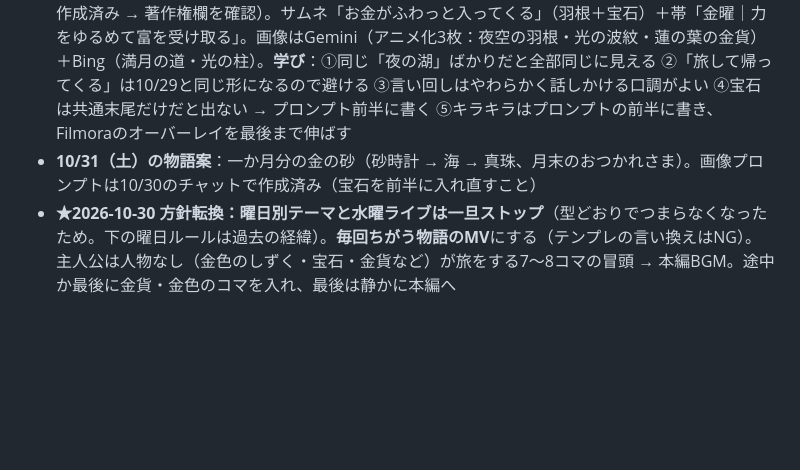
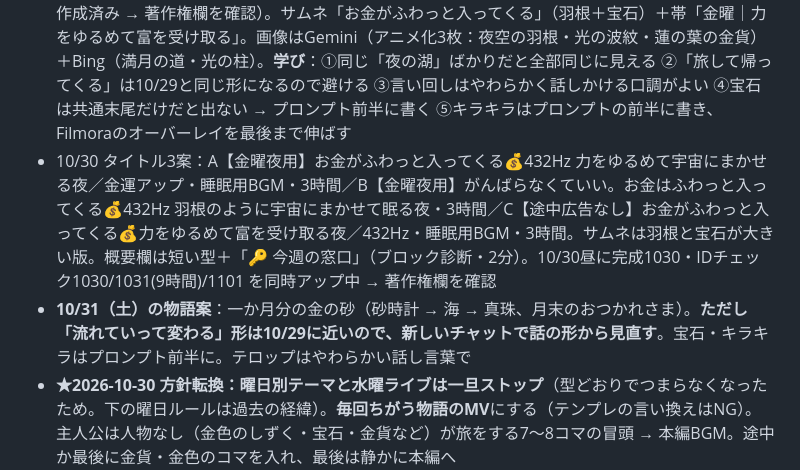
Before and after one commit to hyu1108-bot/kabu-note, a Markdown page: CLAUDE.md, the part around the change. Drawn GitHub-style; blank space fills up the shorter version.

Commit message:
CLAUDE.md: 10/30タイトル・10/31への引き継ぎ
Co-Authored-By: Claude Opus 5.5 <noreply@anthropic.com>
Claude-Session: https://claude.ai/code/session_018wWTRodC388KUPMvxTGZ25

```diff
--- a/CLAUDE.md
+++ b/CLAUDE.md
@@ -14,7 +14,8 @@
 
 - 最終更新：2026-10-30（金曜・昼）
 - **金曜10/30 3時間動画（物語MV2本目「羽根」）**：テロップ9枚＝ようこそ宇宙銀行へ → 見て、羽根って／がんばって飛んでないんです → 風がきたら／ふわっと乗るだけ → それだけで／こんなに遠くまで → どこに降りるかも／風におまかせ → ふわり、と降りたところに／金色の光がひろがって → 心も、羽根みたいに／ふわっと宇宙にあずけてみよう → あなたなら／きっと自由に／飛ぶことができますよ（本人の文）→ 今夜は、ただ乗っかるだけ／おやすみなさい。テロップ終了 約1:51 → **inpoint 113**、音源 `制作\1030\音源_1030.m4a`（別チャットで作成。IDチェック_1030/1031/1101 も作成済み → 著作権欄を確認）。サムネ「お金がふわっと入ってくる」（羽根＋宝石）＋帯「金曜｜力をゆるめて富を受け取る」。画像はGemini（アニメ化3枚：夜空の羽根・光の波紋・蓮の葉の金貨）＋Bing（満月の道・光の柱）。**学び**：①同じ「夜の湖」ばかりだと全部同じに見える ②「旅して帰ってくる」は10/29と同じ形になるので避ける ③言い回しはやわらかく話しかける口調がよい ④宝石は共通末尾だけだと出ない → プロンプト前半に書く ⑤キラキラはプロンプトの前半に書き、Filmoraのオーバーレイを最後まで伸ばす
-- **10/31（土）の物語案**：一か月分の金の砂（砂時計 → 海 → 真珠、月末のおつかれさま）。画像プロンプトは10/30のチャットで作成済み（宝石を前半に入れ直すこと）
+- 10/30 タイトル3案：A【金曜夜用】お金がふわっと入ってくる💰432Hz 力をゆるめて宇宙にまかせる夜／金運アップ・睡眠用BGM・3時間／B【金曜夜用】がんばらなくていい。お金はふわっと入ってくる💰432Hz 羽根のように宇宙にまかせて眠る夜・3時間／C【途中広告なし】お金がふわっと入ってくる💰力をゆるめて富を受け取る夜／432Hz・睡眠用BGM・3時間。サムネは羽根と宝石が大きい版。概要欄は短い型＋「🔑 今週の窓口」（ブロック診断・2分）。10/30昼に完成1030・IDチェック1030/1031(9時間)/1101 を同時アップ中 → 著作権欄を確認
+- **10/31（土）の物語案**：一か月分の金の砂（砂時計 → 海 → 真珠、月末のおつかれさま）。**ただし「流れていって変わる」形は10/29に近いので、新しいチャットで話の形から見直す**。宝石・キラキラはプロンプト前半に。テロップはやわらかい話し言葉で
 - **★2026-10-30 方針転換：曜日別テーマと水曜ライブは一旦ストップ**（型どおりでつまらなくなったため。下の曜日ルールは過去の経緯）。**毎回ちがう物語のMV**にする（テンプレの言い換えはNG）。主人公は人物なし（金色のしずく・宝石・金貨など）が旅をする7〜8コマの冒頭 → 本編BGM。途中か最後に金貨・金色のコマを入れ、最後は静かに本編へ
   - 画像プロンプトの末尾に毎回：「深い紺色とシャンパンゴールドを基調、宝石と光の粒が豊かにきらめく、上部にテロップ用の余白をたっぷり、映画のようなリアルな質感、16:9、文字なし、人物・手・シルエットなし」。動きはゆっくり（速い動き・明滅・揺れはNG）
   - CTAは1つだけ「目覚めたら、概要欄の〇〇へ」。アプリは週替わり（今週＝お金のブロック診断 /block/・15問・約2分）。概要欄は10/25の短い型＋一番上に「🔑 今週の窓口」
```
